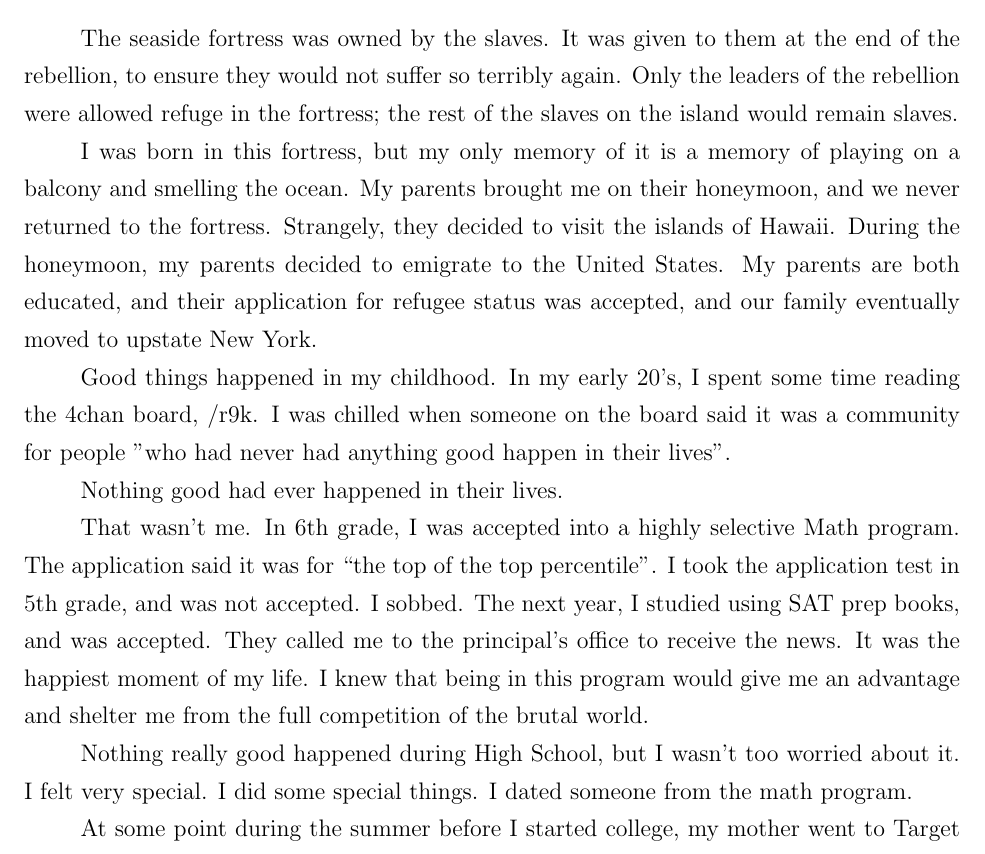
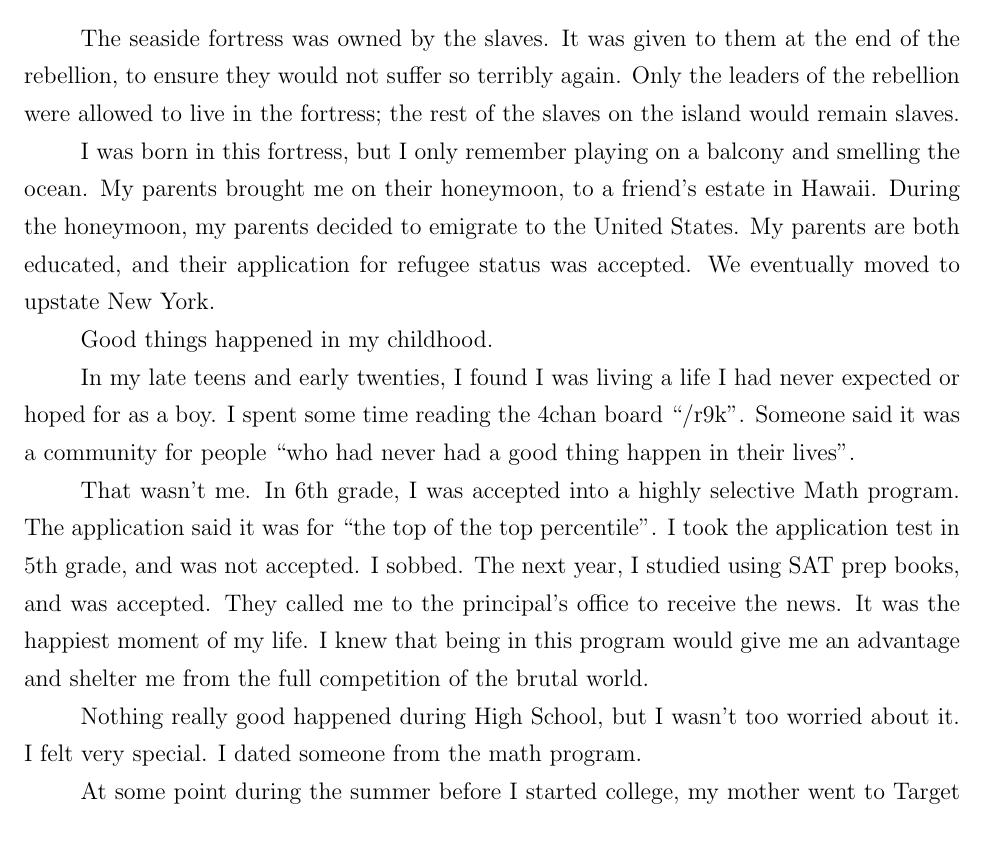
Before and after one commit to ptsteadman/college-memoir, a LaTeX thesis (college-memoir.tex, which reads chapters/bell-curve.tex): part of page 3 of 126, cut so that both start at the same text. Compiled offline with pdfLaTeX.

Commit message:
Update bell-curve.tex

```diff
--- a/chapters/bell-curve.tex
+++ b/chapters/bell-curve.tex
@@ -2,22 +2,22 @@
 
 The seaside fortress was owned by the slaves.  It was given to them at the end
 of the rebellion, to ensure they would not suffer so terribly again.  Only the
-leaders of the rebellion were allowed refuge in the fortress; the rest of the
+leaders of the rebellion were allowed to live in the fortress; the rest of the
 slaves on the island would remain slaves.
 
-I was born in this fortress, but my only memory of it is a memory of playing on
-a balcony and smelling the ocean.  My parents brought me on their honeymoon, and
-we never returned to the fortress.  Strangely, they decided to visit the islands
-of Hawaii.  During the honeymoon, my parents decided to emigrate to the United
+I was born in this fortress, but I only remember playing on
+a balcony and smelling the ocean.  My parents brought me on their honeymoon, to
+a friend's estate in Hawaii.  During the honeymoon, my parents decided to emigrate to the United
 States.  My parents are both educated, and their application for refugee status
-was accepted, and our family eventually moved to upstate New York.
-
-Good things happened in my childhood.  In my early 20's, I spent some time
-reading the 4chan board, /r9k.  I was chilled when someone on the board said it
-was a community for people "who had never had anything good happen in their
+was accepted.  We eventually moved to upstate New York.
+
+Good things happened in my childhood.
+
+In my late teens and early twenties, I found I was living a life I had never
+expected or hoped for as a boy.  I spent some time
+reading the 4chan board ``/r9k''.  Someone said it
+was a community for people ``who had never had a good thing happen in their
 lives".
-
-Nothing good had ever happened in their lives.
 
 That wasn't me.  In 6th grade, I was accepted into a highly selective Math
 program.  The application said it was for ``the top of the top percentile''.  I
@@ -28,7 +28,7 @@ life.  I knew that being in this program would give me an advantage and shelter
 me from the full competition of the brutal world.
 
 Nothing really good happened during High School, but I wasn't too worried about
-it.  I felt very special.  I did some special things.  I dated someone from the
+it.  I felt very special.   I dated someone from the
 math program.
 
 At some point during the summer before I started college, my mother went to
```
